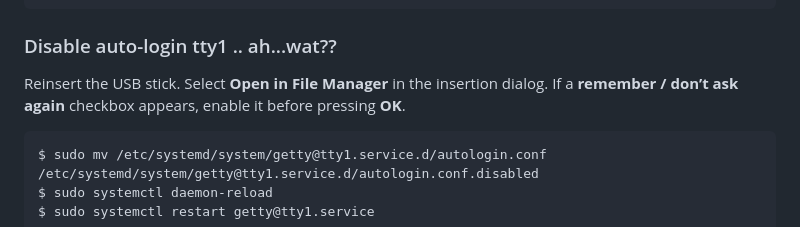
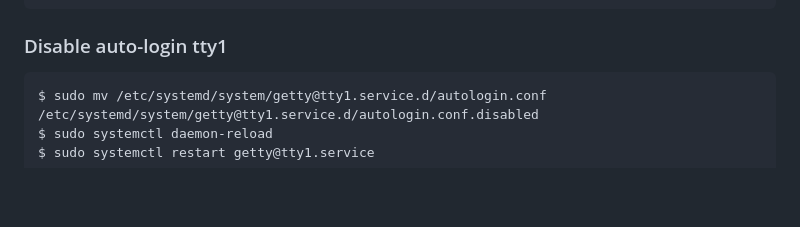
Before and after one commit to NyleWaterHeatingSystems/stock_hmi, a Markdown page: Golden_Image.md, the part around the change. Drawn GitHub-style; blank space fills up the shorter version.

Commit message:
golden_build readme

````diff
--- a/Golden_Image.md
+++ b/Golden_Image.md
@@ -210,10 +210,7 @@ Terminal=false
 EOF
 ```
 
-### Disable auto-login tty1 .. ah...wat??
-
-Reinsert the USB stick. Select **Open in File Manager** in the insertion dialog.
-If a **remember / don’t ask again** checkbox appears, enable it before pressing **OK**.
+### Disable auto-login tty1
 
 ```console
 $ sudo mv /etc/systemd/system/getty@tty1.service.d/autologin.conf /etc/systemd/system/getty@tty1.service.d/autologin.conf.disabled
````
